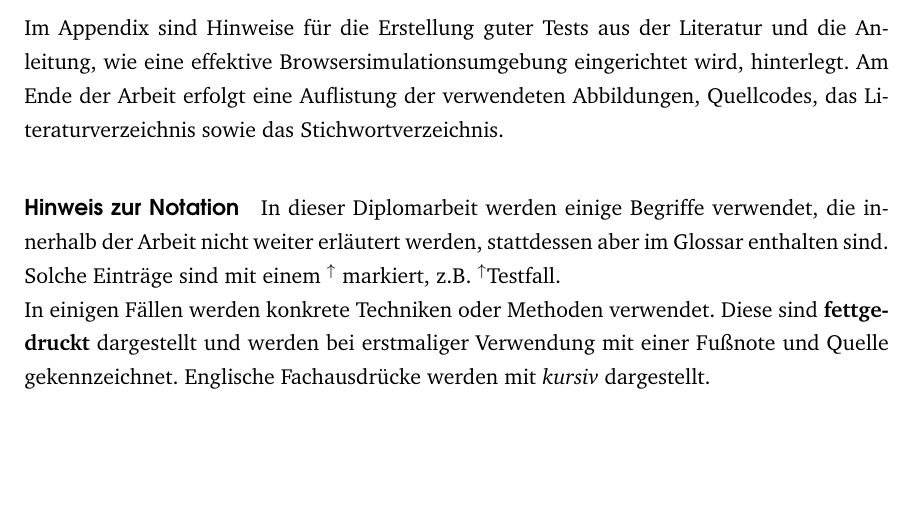
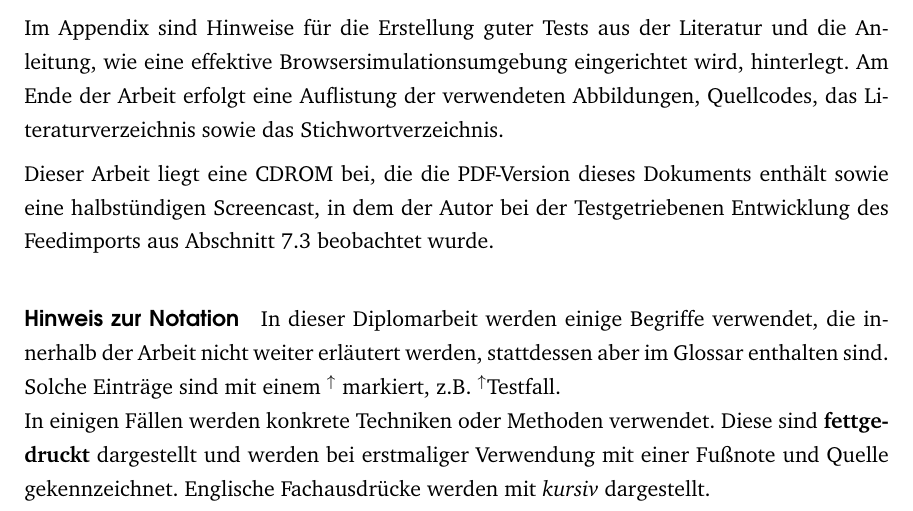
Before and after one commit to zealot128/Diplomarbeit---Testgetriebene-Softwareentwicklung-von-...-Ruby-on-Rails, a LaTeX thesis (main.tex, which reads parts/intro/aufbau.tex): part of page 14 of 115, cut so that both start at the same text, the shorter picture padded with empty space. Compiled offline with pdfLaTeX.

Commit message:
Referenz auch Screencast

```diff
--- a/parts/intro/aufbau.tex
+++ b/parts/intro/aufbau.tex
@@ -14,6 +14,8 @@ Zum Ende, im Abschnitt \fullref{sec:fazit}, werden Ergebnisse dieser Arbeit zusa
 
 Im Appendix sind Hinweise für die Erstellung guter Tests aus der Literatur und die Anleitung, wie eine effektive Browsersimulation\index{Browser!Simulierter}sumgebung eingerichtet wird, hinterlegt. Am Ende der Arbeit erfolgt eine Auflistung der verwendeten Abbildungen, Quellcodes,  das Literaturverzeichnis sowie das Stichwortverzeichnis.
 
+Dieser Arbeit liegt eine CDROM bei, die die PDF-Version dieses Dokuments enthält sowie eine halbstündigen Screencast, in dem der Autor bei der Testgetriebenen Entwicklung des Feedimports aus Abschnitt \ref{sec:awmock} beobachtet wurde.
+
 \paragraph{Hinweis zur Notation} In dieser Diplomarbeit werden einige Begriffe verwendet, die innerhalb der Arbeit nicht weiter erläutert werden, stattdessen aber im Glossar enthalten sind. Solche Einträge sind mit einem $^\uparrow$ markiert, z.B. \glossar{test}.\\
 In einigen Fällen werden konkrete Techniken oder Methoden verwendet. Diese sind \textbf{fettgedruckt} dargestellt und werden bei erstmaliger Verwendung mit einer Fußnote und Quelle gekennzeichnet. Englische Fachausdrücke werden mit \textit{kursiv} dargestellt.\\
 Zitiermarken im Text und die dazugehörige Ordnungsmarke im Literaturverzeichnis bestehen aus abgekürzten Verfasserbuchstaben plus Erscheinungsjahr in eckigen Klammern, z.B. \citep{beck_test_2002}.
```
